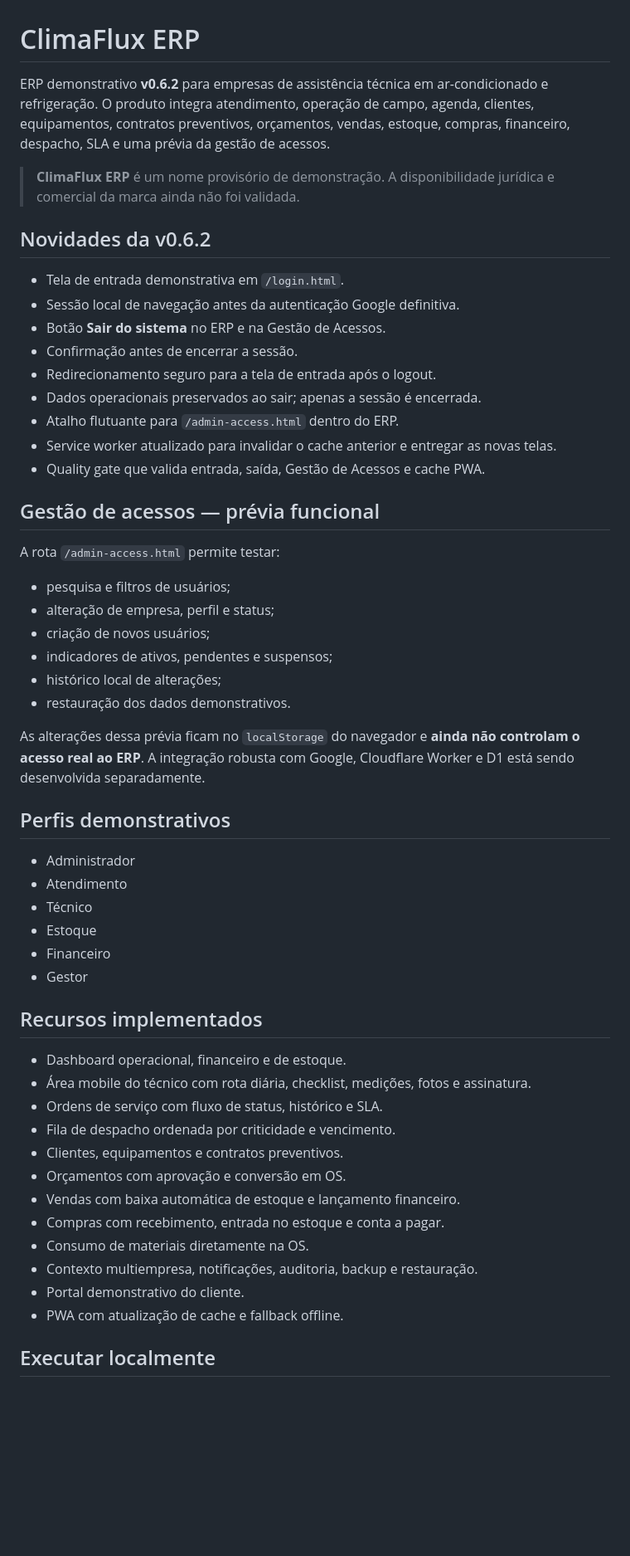
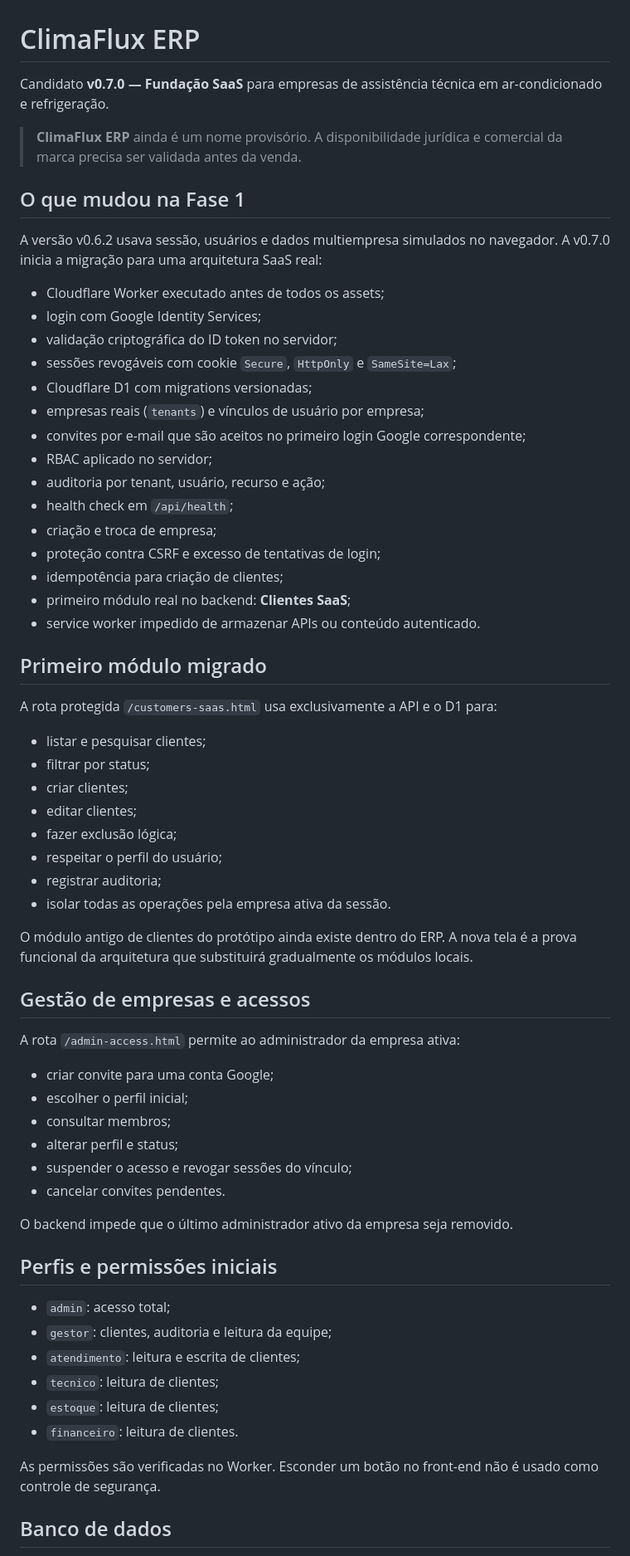
Before and after one commit to leticiazooe/climaflux-erp, a Markdown page: README.md, the part around one of its changes. Shown at 83% size. Rendered like a GitHub page; blank space fills up the shorter version.

```diff
--- a/README.md
+++ b/README.md
@@ -1,56 +1,67 @@
 # ClimaFlux ERP
 
-ERP demonstrativo **v0.6.2** para empresas de assistência técnica em ar-condicionado e refrigeração. O produto integra atendimento, operação de campo, agenda, clientes, equipamentos, contratos preventivos, orçamentos, vendas, estoque, compras, financeiro, despacho, SLA e uma prévia da gestão de acessos.
+Candidato **v0.7.0 — Fundação SaaS** para empresas de assistência técnica em ar-condicionado e refrigeração.
 
-> **ClimaFlux ERP** é um nome provisório de demonstração. A disponibilidade jurídica e comercial da marca ainda não foi validada.
+> **ClimaFlux ERP** ainda é um nome provisório. A disponibilidade jurídica e comercial da marca precisa ser validada antes da venda.
 
-## Novidades da v0.6.2
+## O que mudou na Fase 1
 
-- Tela de entrada demonstrativa em `/login.html`.
-- Sessão local de navegação antes da autenticação Google definitiva.
-- Botão **Sair do sistema** no ERP e na Gestão de Acessos.
-- Confirmação antes de encerrar a sessão.
-- Redirecionamento seguro para a tela de entrada após o logout.
-- Dados operacionais preservados ao sair; apenas a sessão é encerrada.
-- Atalho flutuante para `/admin-access.html` dentro do ERP.
-- Service worker atualizado para invalidar o cache anterior e entregar as novas telas.
-- Quality gate que valida entrada, saída, Gestão de Acessos e cache PWA.
+A versão v0.6.2 usava sessão, usuários e dados multiempresa simulados no navegador. A v0.7.0 inicia a migração para uma arquitetura SaaS real:
 
-## Gestão de acessos — prévia funcional
+- Cloudflare Worker executado antes de todos os assets;
+- login com Google Identity Services;
+- validação criptográfica do ID token no servidor;
+- sessões revogáveis com cookie `Secure`, `HttpOnly` e `SameSite=Lax`;
+- Cloudflare D1 com migrations versionadas;
+- empresas reais (`tenants`) e vínculos de usuário por empresa;
+- convites por e-mail que são aceitos no primeiro login Google correspondente;
+- RBAC aplicado no servidor;
+- auditoria por tenant, usuário, recurso e ação;
+- health check em `/api/health`;
+- criação e troca de empresa;
+- proteção contra CSRF e excesso de tentativas de login;
+- idempotência para criação de clientes;
+- primeiro módulo real no backend: **Clientes SaaS**;
+- service worker impedido de armazenar APIs ou conteúdo autenticado.
 
-A rota `/admin-access.html` permite testar:
+## Primeiro módulo migrado
 
-- pesquisa e filtros de usuários;
-- alteração de empresa, perfil e status;
-- criação de novos usuários;
-- indicadores de ativos, pendentes e suspensos;
-- histórico local de alterações;
-- restauração dos dados demonstrativos.
+A rota protegida `/customers-saas.html` usa exclusivamente a API e o D1 para:
 
-As alterações dessa prévia ficam no `localStorage` do navegador e **ainda não controlam o acesso real ao ERP**. A integração robusta com Google, Cloudflare Worker e D1 está sendo desenvolvida separadamente.
+- listar e pesquisar clientes;
+- filtrar por status;
+- criar clientes;
+- editar clientes;
+- fazer exclusão lógica;
+- respeitar o perfil do usuário;
+- registrar auditoria;
+- isolar todas as operações pela empresa ativa da sessão.
 
-## Perfis demonstrativos
+O módulo antigo de clientes do protótipo ainda existe dentro do ERP. A nova tela é a prova funcional da arquitetura que substituirá gradualmente os módulos locais.
 
-- Administrador
-- Atendimento
-- Técnico
-- Estoque
-- Financeiro
-- Gestor
+## Gestão de empresas e acessos
 
-## Recursos implementados
+A rota `/admin-access.html` permite ao administrador da empresa ativa:
 
-- Dashboard operacional, financeiro e de estoque.
-- Área mobile do técnico com rota diária, checklist, medições, fotos e assinatura.
-- Ordens de serviço com fluxo de status, histórico e SLA.
-- Fila de despacho ordenada por criticidade e vencimento.
-- Clientes, equipamentos e contratos preventivos.
-- Orçamentos com aprovação e conversão em OS.
-- Vendas com baixa automática de estoque e lançamento financeiro.
-- Compras com recebimento, entrada no estoque e conta a pagar.
-- Consumo de materiais diretamente na OS.
-- Contexto multiempresa, notificações, auditoria, backup e restauração.
-- Portal demonstrativo do cliente.
-- PWA com atualização de cache e fallback offline.
+- criar convite para uma conta Google;
+- escolher o perfil inicial;
+- consultar membros;
+- alterar perfil e status;
+- suspender o acesso e revogar sessões do vínculo;
+- cancelar convites pendentes.
 
-## Executar localmente
+O backend impede que o último administrador ativo da empresa seja removido.
+
+## Perfis e permissões iniciais
+
+- `admin`: acesso total;
+- `gestor`: clientes, auditoria e leitura da equipe;
+- `atendimento`: leitura e escrita de clientes;
+- `tecnico`: leitura de clientes;
+- `estoque`: leitura de clientes;
+- `financeiro`: leitura de clientes.
+
+As permissões são verificadas no Worker. Esconder um botão no front-end não é usado como controle de segurança.
+
+## Banco de dados
+
```
Also changed, not shown: other parts of README.md (+135 -23 lines).
